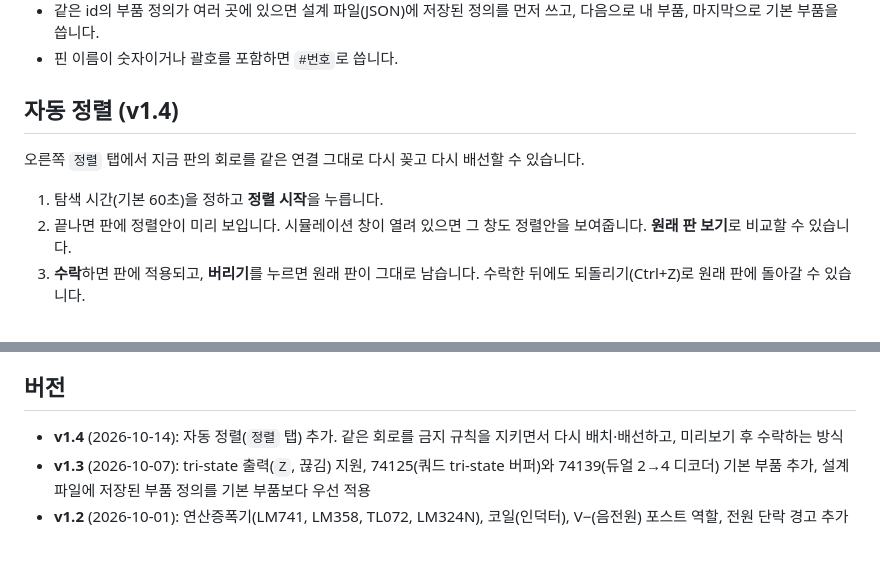
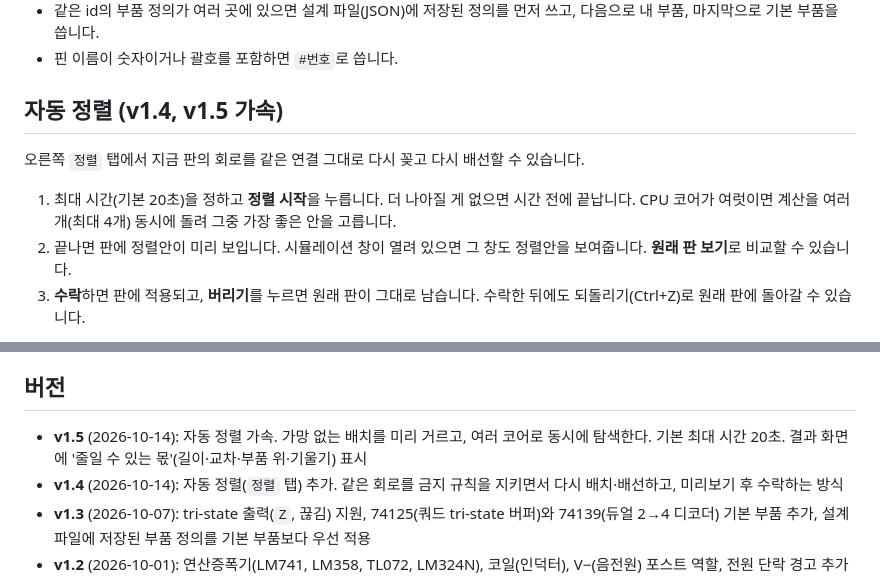
Before and after one commit to kimstumpjoo/jamsil-breadboard, a Markdown page: README.md, 2 parts joined by grey strips. GitHub-like rendering; blank space fills up the shorter version.

Commit message:
v1.5 : README.md

```diff
--- a/README.md
+++ b/README.md
@@ -55,11 +55,11 @@ SUM = s ^ CIN
 - 같은 id의 부품 정의가 여러 곳에 있으면 설계 파일(JSON)에 저장된 정의를 먼저 쓰고, 다음으로 내 부품, 마지막으로 기본 부품을 씁니다.
 - 핀 이름이 숫자이거나 괄호를 포함하면 `#번호`로 씁니다.
 
-## 자동 정렬 (v1.4)
+## 자동 정렬 (v1.4, v1.5 가속)
 
 오른쪽 `정렬` 탭에서 지금 판의 회로를 같은 연결 그대로 다시 꽂고 다시 배선할 수 있습니다.
 
-1. 탐색 시간(기본 60초)을 정하고 **정렬 시작**을 누릅니다.
+1. 최대 시간(기본 20초)을 정하고 **정렬 시작**을 누릅니다. 더 나아질 게 없으면 시간 전에 끝납니다. CPU 코어가 여럿이면 계산을 여러 개(최대 4개) 동시에 돌려 그중 가장 좋은 안을 고릅니다.
 2. 끝나면 판에 정렬안이 미리 보입니다. 시뮬레이션 창이 열려 있으면 그 창도 정렬안을 보여줍니다. **원래 판 보기**로 비교할 수 있습니다.
 3. **수락**하면 판에 적용되고, **버리기**를 누르면 원래 판이 그대로 남습니다. 수락한 뒤에도 되돌리기(Ctrl+Z)로 원래 판에 돌아갈 수 있습니다.
 
@@ -90,6 +90,7 @@ SUM = s ^ CIN
 
 ## 버전
 
+- **v1.5** (2026-10-14): 자동 정렬 가속. 가망 없는 배치를 미리 거르고, 여러 코어로 동시에 탐색한다. 기본 최대 시간 20초. 결과 화면에 '줄일 수 있는 몫'(길이·교차·부품 위·기울기) 표시
 - **v1.4** (2026-10-14): 자동 정렬(`정렬` 탭) 추가. 같은 회로를 금지 규칙을 지키면서 다시 배치·배선하고, 미리보기 후 수락하는 방식
 - **v1.3** (2026-10-07): tri-state 출력(`Z`, 끊김) 지원, 74125(쿼드 tri-state 버퍼)와 74139(듀얼 2→4 디코더) 기본 부품 추가, 설계 파일에 저장된 부품 정의를 기본 부품보다 우선 적용
 - **v1.2** (2026-10-01): 연산증폭기(LM741, LM358, TL072, LM324N), 코일(인덕터), V−(음전원) 포스트 역할, 전원 단락 경고 추가
```
